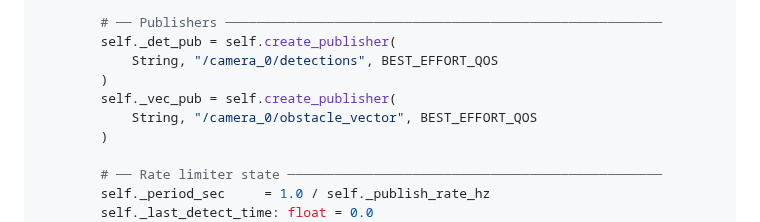
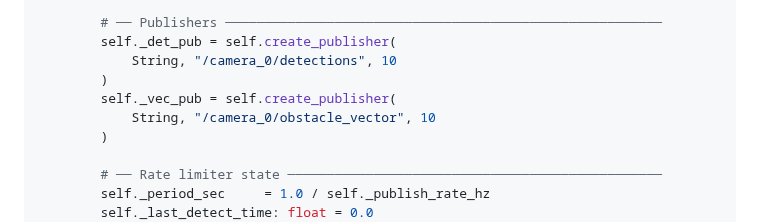
Before and after one commit to DevrG03/Major-Proj, a Markdown page: tutorial_part_05_perception.md, the part around the change. Rendered like a GitHub page.

```diff
--- a/tutorial_part_05_perception.md
+++ b/tutorial_part_05_perception.md
@@ -267,10 +267,10 @@ class LeadCameraDetectionNode(Node):
 
         # ── Publishers ────────────────────────────────────────────────────────
         self._det_pub = self.create_publisher(
-            String, "/camera_0/detections", BEST_EFFORT_QOS
+            String, "/camera_0/detections", 10
         )
         self._vec_pub = self.create_publisher(
-            String, "/camera_0/obstacle_vector", BEST_EFFORT_QOS
+            String, "/camera_0/obstacle_vector", 10
         )
 
         # ── Rate limiter state ────────────────────────────────────────────────
```
Also changed, not shown: tutorial_part_08_lead_agent.md (+1 -1 lines), tutorial_part_09_wingman_agent.md (+1 -1 lines).
